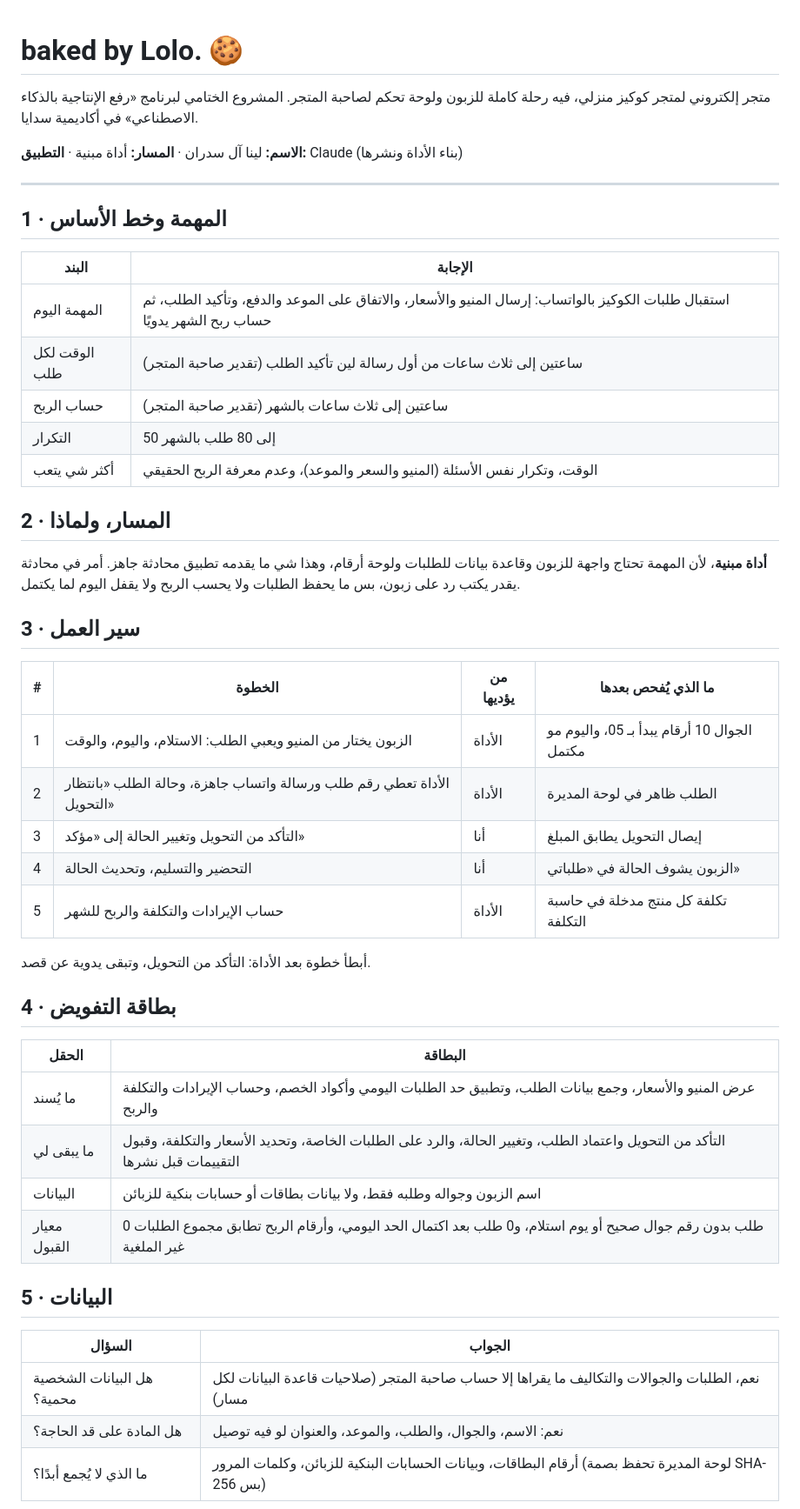
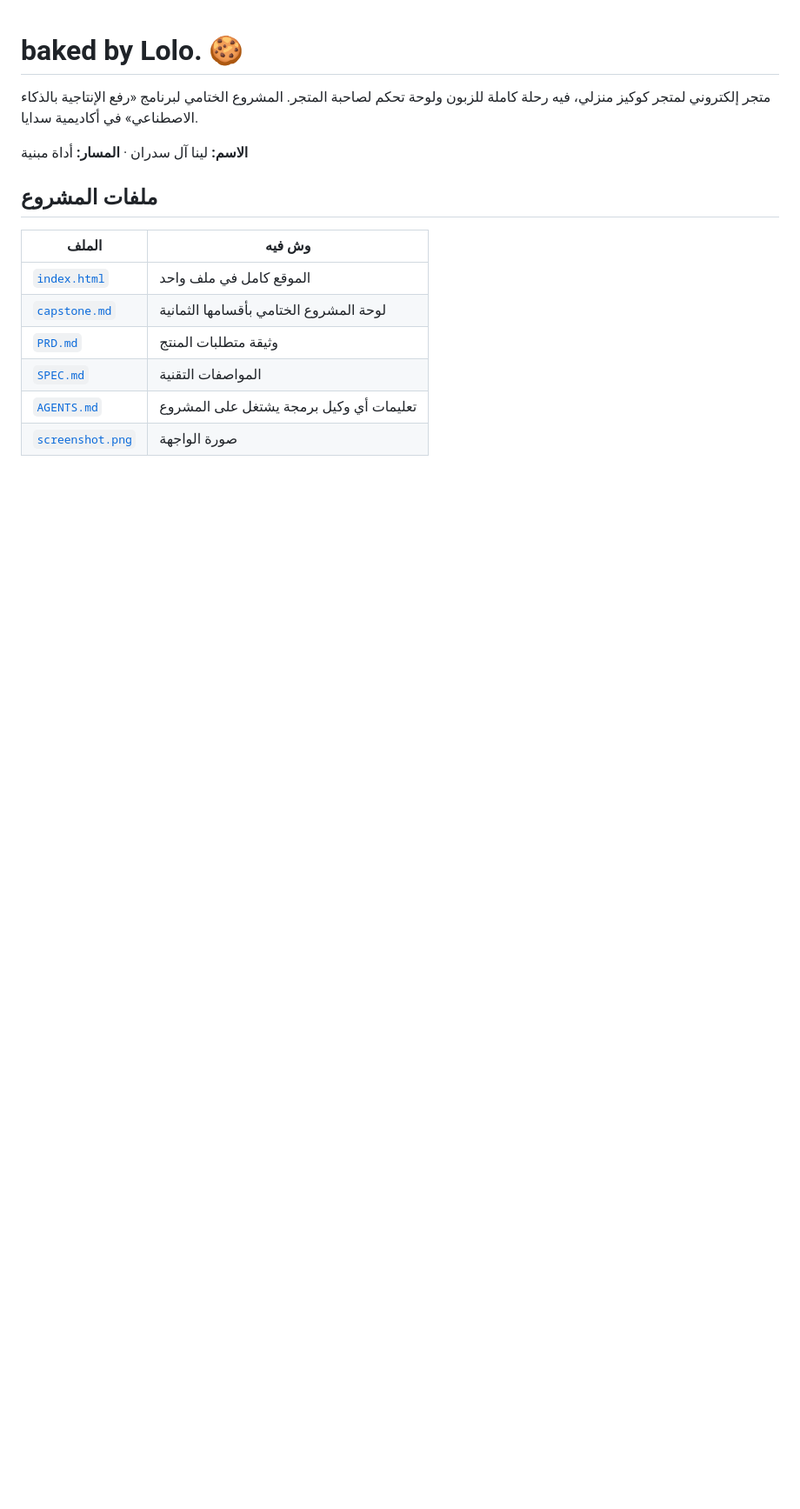
Before and after one commit to linasidran-ops/baked-by-lolo, a Markdown page: README.md, the part around one of its changes. Shown at 87% size. Rendered like a GitHub page; blank space fills up the shorter version.

```diff
--- a/README.md
+++ b/README.md
@@ -3,50 +3,16 @@
 متجر إلكتروني لمتجر كوكيز منزلي، فيه رحلة كاملة للزبون ولوحة تحكم لصاحبة المتجر.
 المشروع الختامي لبرنامج «رفع الإنتاجية بالذكاء الاصطناعي» في أكاديمية سدايا.
 
-**الاسم:** لينا آل سدران · **المسار:** أداة مبنية · **التطبيق:** Claude (بناء الأداة ونشرها)
+**الاسم:** لينا آل سدران · **المسار:** أداة مبنية
 
----
+## ملفات المشروع
 
-## 1 · المهمة وخط الأساس
+| الملف | وش فيه |
+| --- | --- |
+| [`index.html`](index.html) | الموقع كامل في ملف واحد |
+| [`capstone.md`](capstone.md) | لوحة المشروع الختامي بأقسامها الثمانية |
+| [`PRD.md`](PRD.md) | وثيقة متطلبات المنتج |
+| [`SPEC.md`](SPEC.md) | المواصفات التقنية |
+| [`AGENTS.md`](AGENTS.md) | تعليمات أي وكيل برمجة يشتغل على المشروع |
+| [`screenshot.png`](screenshot.png) | صورة الواجهة |
 
-| البند | الإجابة |
-| --- | --- |
-| المهمة اليوم | استقبال طلبات الكوكيز بالواتساب: إرسال المنيو والأسعار، والاتفاق على الموعد والدفع، وتأكيد الطلب، ثم حساب ربح الشهر يدويًا |
-| الوقت لكل طلب | ساعتين إلى ثلاث ساعات من أول رسالة لين تأكيد الطلب (تقدير صاحبة المتجر) |
-| حساب الربح | ساعتين إلى ثلاث ساعات بالشهر (تقدير صاحبة المتجر) |
-| التكرار | 50 إلى 80 طلب بالشهر |
-| أكثر شي يتعب | الوقت، وتكرار نفس الأسئلة (المنيو والسعر والموعد)، وعدم معرفة الربح الحقيقي |
-
-## 2 · المسار، ولماذا
-
-**أداة مبنية**، لأن المهمة تحتاج واجهة للزبون وقاعدة بيانات للطلبات ولوحة أرقام، وهذا شي ما يقدمه تطبيق محادثة جاهز. أمر في محادثة يقدر يكتب رد على زبون، بس ما يحفظ الطلبات ولا يحسب الربح ولا يقفل اليوم لما يكتمل.
-
-## 3 · سير العمل
-
-| # | الخطوة | من يؤديها | ما الذي يُفحص بعدها |
-| --- | --- | --- | --- |
-| 1 | الزبون يختار من المنيو ويعبي الطلب: الاستلام، واليوم، والوقت | الأداة | الجوال 10 أرقام يبدأ بـ 05، واليوم مو مكتمل |
-| 2 | الأداة تعطي رقم طلب ورسالة واتساب جاهزة، وحالة الطلب «بانتظار التحويل» | الأداة | الطلب ظاهر في لوحة المديرة |
-| 3 | التأكد من التحويل وتغيير الحالة إلى «مؤكد» | أنا | إيصال التحويل يطابق المبلغ |
-| 4 | التحضير والتسليم، وتحديث الحالة | أنا | الزبون يشوف الحالة في «طلباتي» |
-| 5 | حساب الإيرادات والتكلفة والربح للشهر | الأداة | تكلفة كل منتج مدخلة في حاسبة التكلفة |
-
-أبطأ خطوة بعد الأداة: التأكد من التحويل، وتبقى يدوية عن قصد.
-
-## 4 · بطاقة التفويض
-
-| الحقل | البطاقة |
-| --- | --- |
-| ما يُسند | عرض المنيو والأسعار، وجمع بيانات الطلب، وتطبيق حد الطلبات اليومي وأكواد الخصم، وحساب الإيرادات والتكلفة والربح |
-| ما يبقى لي | التأكد من التحويل واعتماد الطلب، وتغيير الحالة، والرد على الطلبات الخاصة، وتحديد الأسعار والتكلفة، وقبول التقييمات قبل نشرها |
-| البيانات | اسم الزبون وجواله وطلبه فقط، ولا بيانات بطاقات أو حسابات بنكية للزبائن |
-| معيار القبول | 0 طلب بدون رقم جوال صحيح أو يوم استلام، و0 طلب بعد اكتمال الحد اليومي، وأرقام الربح تطابق مجموع الطلبات غير الملغية |
-
-## 5 · البيانات
-
-| السؤال | الجواب |
-| --- | --- |
-| هل البيانات الشخصية محمية؟ | نعم، الطلبات والجوالات والتكاليف ما يقراها إلا حساب صاحبة المتجر (صلاحيات قاعدة البيانات لكل مسار) |
-| هل المادة على قد الحاجة؟ | نعم: الاسم، والجوال، والطلب، والموعد، والعنوان لو فيه توصيل |
-| ما الذي لا يُجمع أبدًا؟ | أرقام البطاقات، وبيانات الحسابات البنكية للزبائن، وكلمات المرور (لوحة المديرة تحفظ بصمة SHA-256 بس) |
-
```
Also changed, not shown: other parts of README.md (+3 -31 lines), AGENTS.md (added, +30 -0 lines), PRD.md (added, +85 -0 lines), SPEC.md (added, +76 -0 lines), capstone.md (added, +77 -0 lines), screenshot.png (added).
